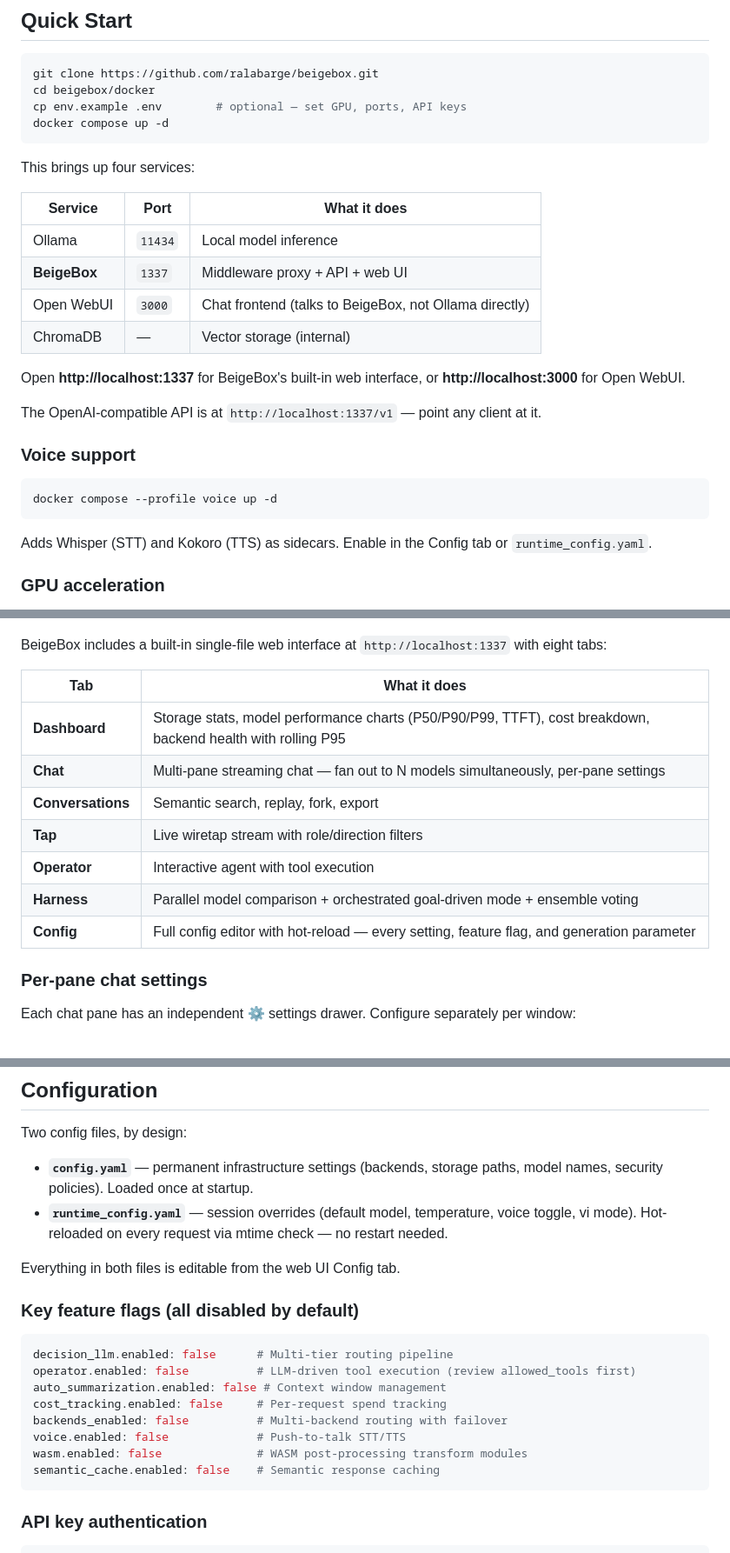
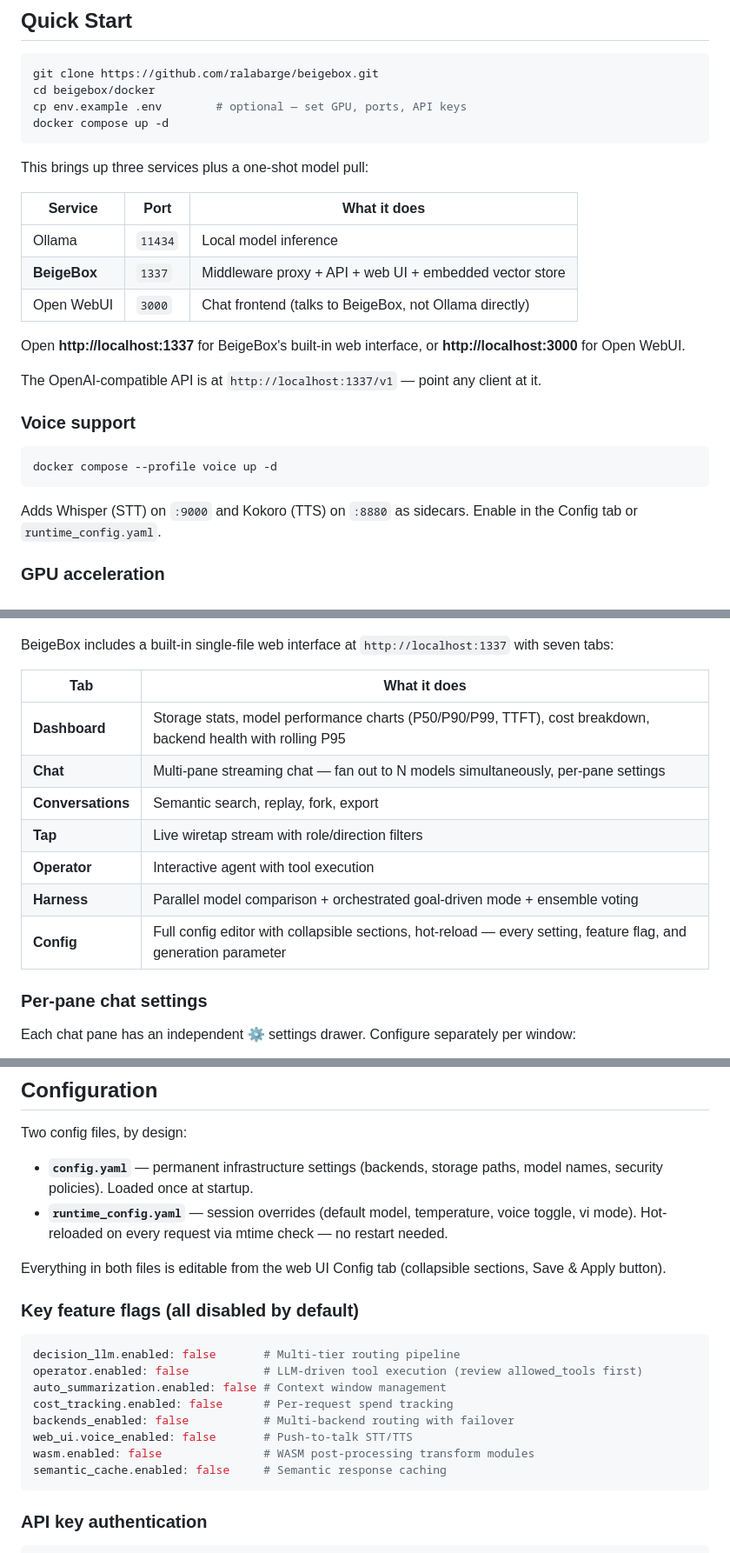
Before and after one commit to RALaBarge/beigebox, a Markdown page: README.md, 3 parts joined by grey strips. Shown at 87% size. Rendered like a GitHub page.

Commit message:
codeclean

````diff
--- a/README.md
+++ b/README.md
@@ -31,14 +29,13 @@ cp env.example .env        # optional — set GPU, ports, API keys
 docker compose up -d
 ```
 
-This brings up four services:
+This brings up three services plus a one-shot model pull:
 
 | Service | Port | What it does |
 |---|---|---|
 | Ollama | `11434` | Local model inference |
-| **BeigeBox** | `1337` | Middleware proxy + API + web UI |
+| **BeigeBox** | `1337` | Middleware proxy + API + web UI + embedded vector store |
 | Open WebUI | `3000` | Chat frontend (talks to BeigeBox, not Ollama directly) |
-| ChromaDB | — | Vector storage (internal) |
 
 Open **http://localhost:1337** for BeigeBox's built-in web interface, or **http://localhost:3000** for Open WebUI.
 
@@ -50,7 +47,7 @@ The OpenAI-compatible API is at `http://localhost:1337/v1` — point any client
 docker compose --profile voice up -d
 ```
 
-Adds Whisper (STT) and Kokoro (TTS) as sidecars. Enable in the Config tab or `runtime_config.yaml`.
+Adds Whisper (STT) on `:9000` and Kokoro (TTS) on `:8880` as sidecars. Enable in the Config tab or `runtime_config.yaml`.
 
 ### GPU acceleration
 
@@ -150,7 +147,7 @@ Any key in `options` is passed to Ollama's model loader. Settings take effect on
 
 ![BeigeBox Harness](2600/screenshots/multichat.png)
 
-BeigeBox includes a built-in single-file web interface at `http://localhost:1337` with eight tabs:
+BeigeBox includes a built-in single-file web interface at `http://localhost:1337` with seven tabs:
 
 | Tab | What it does |
 |---|---|
@@ -160,7 +157,7 @@ BeigeBox includes a built-in single-file web interface at `http://localhost:1337
 | **Tap** | Live wiretap stream with role/direction filters |
 | **Operator** | Interactive agent with tool execution |
 | **Harness** | Parallel model comparison + orchestrated goal-driven mode + ensemble voting |
-| **Config** | Full config editor with hot-reload — every setting, feature flag, and generation parameter |
+| **Config** | Full config editor with collapsible sections, hot-reload — every setting, feature flag, and generation parameter |
 
 ### Per-pane chat settings
 
@@ -228,19 +225,19 @@ Two config files, by design:
 - **`config.yaml`** — permanent infrastructure settings (backends, storage paths, model names, security policies). Loaded once at startup.
 - **`runtime_config.yaml`** — session overrides (default model, temperature, voice toggle, vi mode). Hot-reloaded on every request via mtime check — no restart needed.
 
-Everything in both files is editable from the web UI Config tab.
+Everything in both files is editable from the web UI Config tab (collapsible sections, Save & Apply button).
 
 ### Key feature flags (all disabled by default)
 
 ```yaml
-decision_llm.enabled: false      # Multi-tier routing pipeline
-operator.enabled: false          # LLM-driven tool execution (review allowed_tools first)
+decision_llm.enabled: false       # Multi-tier routing pipeline
+operator.enabled: false           # LLM-driven tool execution (review allowed_tools first)
 auto_summarization.enabled: false # Context window management
-cost_tracking.enabled: false     # Per-request spend tracking
-backends_enabled: false          # Multi-backend routing with failover
-voice.enabled: false             # Push-to-talk STT/TTS
-wasm.enabled: false              # WASM post-processing transform modules
-semantic_cache.enabled: false    # Semantic response caching
+cost_tracking.enabled: false      # Per-request spend tracking
+backends_enabled: false           # Multi-backend routing with failover
+web_ui.voice_enabled: false       # Push-to-talk STT/TTS
+wasm.enabled: false               # WASM post-processing transform modules
+semantic_cache.enabled: false     # Semantic response caching
 ```
 
 ### API key authentication
````
Also changed, not shown: other parts of README.md (+4 -6 lines).
